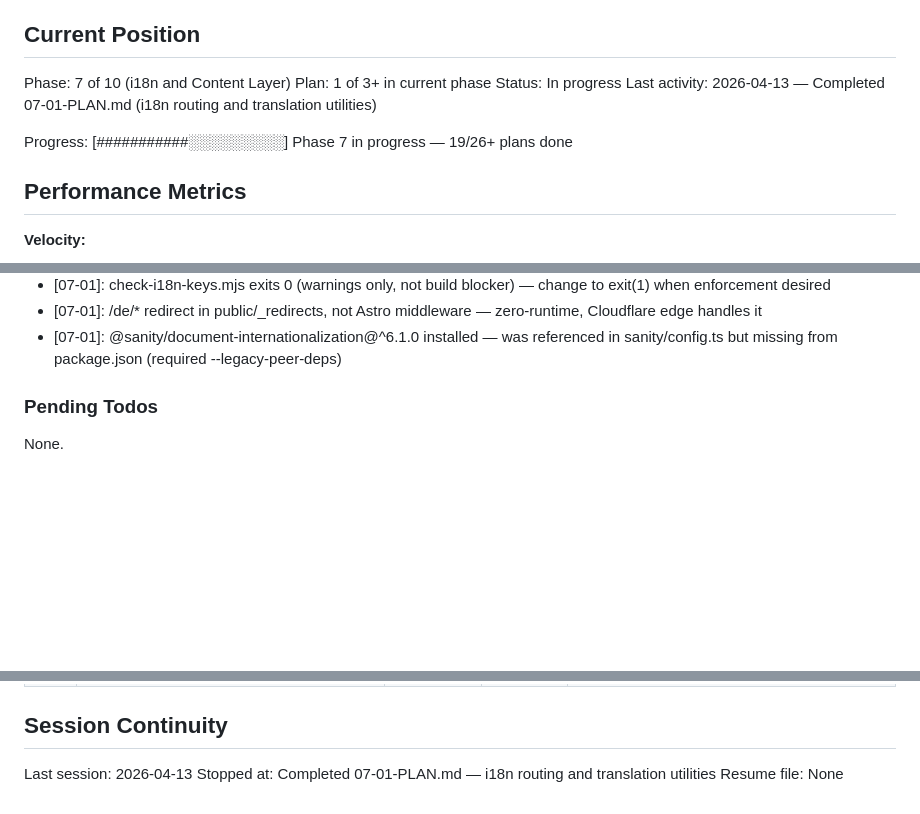
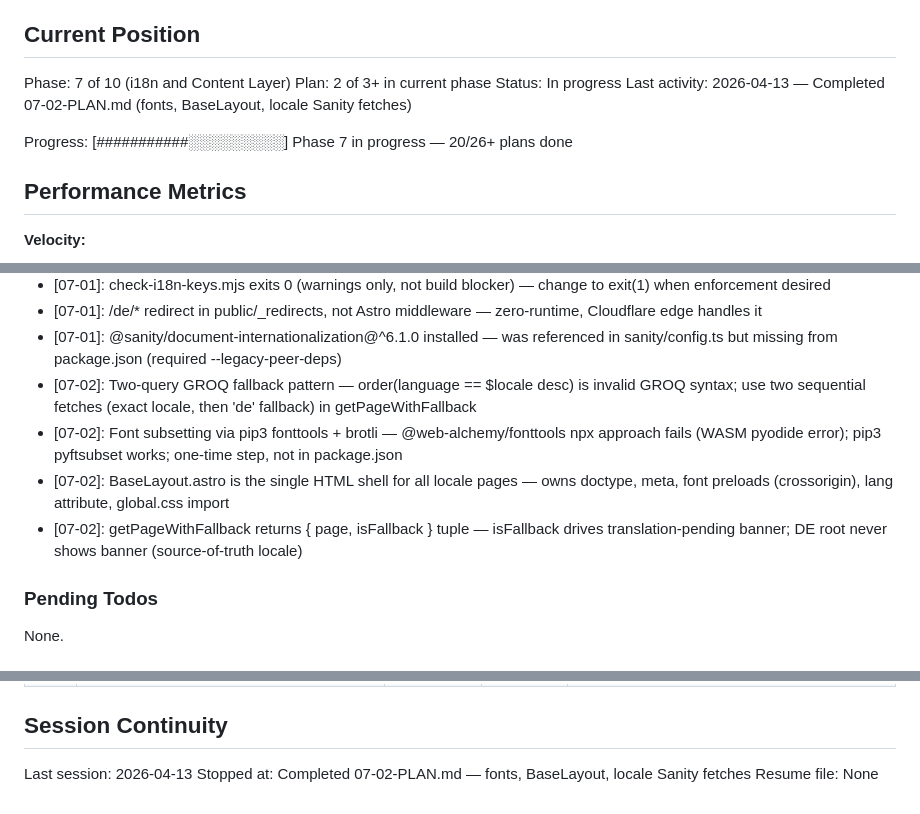
Before and after one commit to NestorSegura/nestorsegeura-real-estate, a Markdown page: .planning/STATE.md, 3 parts joined by grey strips. GitHub-like rendering; blank space fills up the shorter version.

Commit message:
docs(07-02): complete fonts, BaseLayout, and locale Sanity fetches plan
Tasks completed: 3/3
- Task 1: Locale-filtered Sanity GROQ query helpers (src/lib/sanity.ts)
- Task 2: Font subsetting, BaseLayout.astro, @font-face CSS rules
- Task 3: All six locale pages wrapped in BaseLayout with Sanity fetches

SUMMARY: .planning/phases/07-i18n-and-content-layer/07-02-SUMMARY.md

```diff
--- a/.planning/STATE.md
+++ b/.planning/STATE.md
@@ -10,11 +10,11 @@ See: .planning/PROJECT.md (updated 2026-04-11)
 ## Current Position
 
 Phase: 7 of 10 (i18n and Content Layer)
-Plan: 1 of 3+ in current phase
+Plan: 2 of 3+ in current phase
 Status: In progress
-Last activity: 2026-04-13 — Completed 07-01-PLAN.md (i18n routing and translation utilities)
+Last activity: 2026-04-13 — Completed 07-02-PLAN.md (fonts, BaseLayout, locale Sanity fetches)
 
-Progress: [###########░░░░░░░░░] Phase 7 in progress — 19/26+ plans done
+Progress: [###########░░░░░░░░░] Phase 7 in progress — 20/26+ plans done
 
 ## Performance Metrics
 
@@ -55,6 +55,10 @@ Progress: [###########░░░░░░░░░] Phase 7 in progress — 19/26
 - [07-01]: check-i18n-keys.mjs exits 0 (warnings only, not build blocker) — change to exit(1) when enforcement desired
 - [07-01]: /de/* redirect in public/_redirects, not Astro middleware — zero-runtime, Cloudflare edge handles it
 - [07-01]: @sanity/document-internationalization@^6.1.0 installed — was referenced in sanity/config.ts but missing from package.json (required --legacy-peer-deps)
+- [07-02]: Two-query GROQ fallback pattern — order(language == $locale desc) is invalid GROQ syntax; use two sequential fetches (exact locale, then 'de' fallback) in getPageWithFallback
+- [07-02]: Font subsetting via pip3 fonttools + brotli — @web-alchemy/fonttools npx approach fails (WASM pyodide error); pip3 pyftsubset works; one-time step, not in package.json
+- [07-02]: BaseLayout.astro is the single HTML shell for all locale pages — owns doctype, meta, font preloads (crossorigin), lang attribute, global.css import
+- [07-02]: getPageWithFallback returns { page, isFallback } tuple — isFallback drives translation-pending banner; DE root never shows banner (source-of-truth locale)
 
 ### Pending Todos
 
@@ -75,5 +79,5 @@ None.
 ## Session Continuity
 
 Last session: 2026-04-13
-Stopped at: Completed 07-01-PLAN.md — i18n routing and translation utilities
+Stopped at: Completed 07-02-PLAN.md — fonts, BaseLayout, locale Sanity fetches
 Resume file: None
```
Also changed, not shown: 1 other file.
